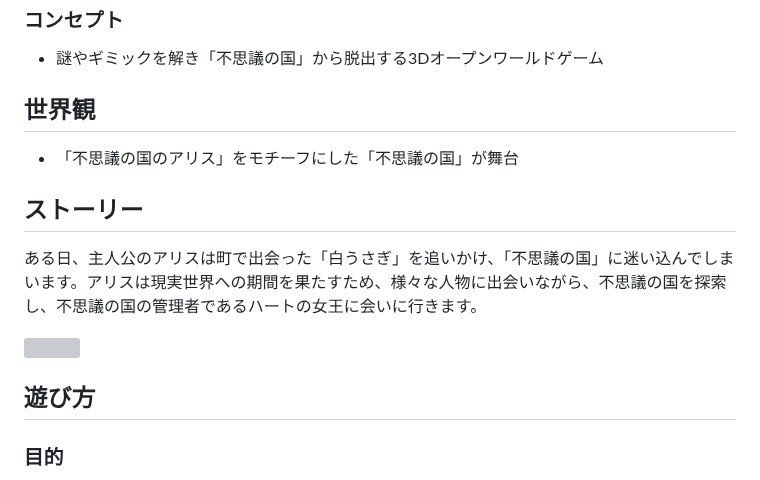
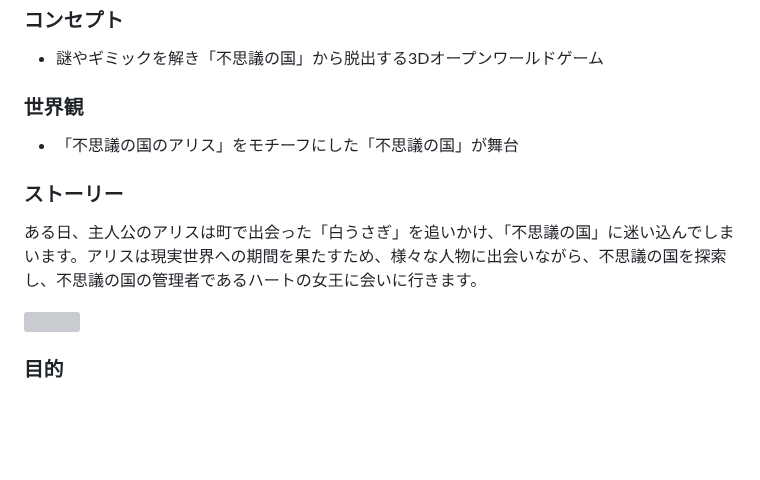
Before and after one commit to TakumiShinya/Portfolio, a Markdown page: プロジェクト学習/README.md, the part around one of its changes. Drawn GitHub-style; blank space fills up the shorter version; grey boxes are pictures that could not be loaded.

```diff
--- a/プロジェクト学習/README.md
+++ b/プロジェクト学習/README.md
@@ -52,16 +42,14 @@
 ### コンセプト
 - 謎やギミックを解き「不思議の国」から脱出する3Dオープンワールドゲーム
 
-## 世界観
+### 世界観
 - 「不思議の国のアリス」をモチーフにした「不思議の国」が舞台
 
-## ストーリー
+### ストーリー
 
 ある日、主人公のアリスは町で出会った「白うさぎ」を追いかけ、「不思議の国」に迷い込んでしまいます。アリスは現実世界への期間を果たすため、様々な人物に出会いながら、不思議の国を探索し、不思議の国の管理者であるハートの女王に会いに行きます。
 
 <img src="https://user-images.githubusercontent.com/106252369/233933376-655fa36b-7083-4882-b7e0-cfd5485c3922.png" width="500px">
-
-## 遊び方
 
 ### 目的
 不思議の国を探索し、ハートの女王への謁見を行い、最終的に現実への帰還を果たすことが目的です。
```
Also changed, not shown: other parts of プロジェクト学習/README.md (+3 -13 lines).
